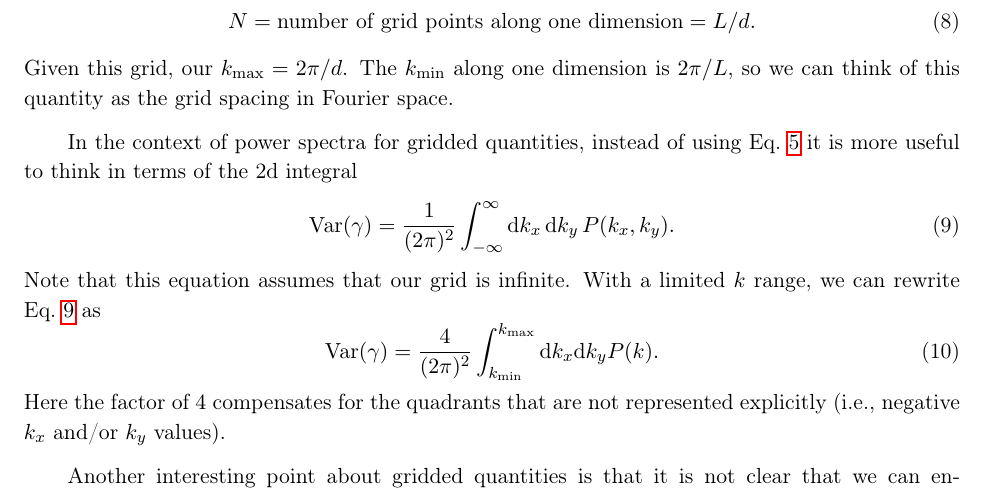
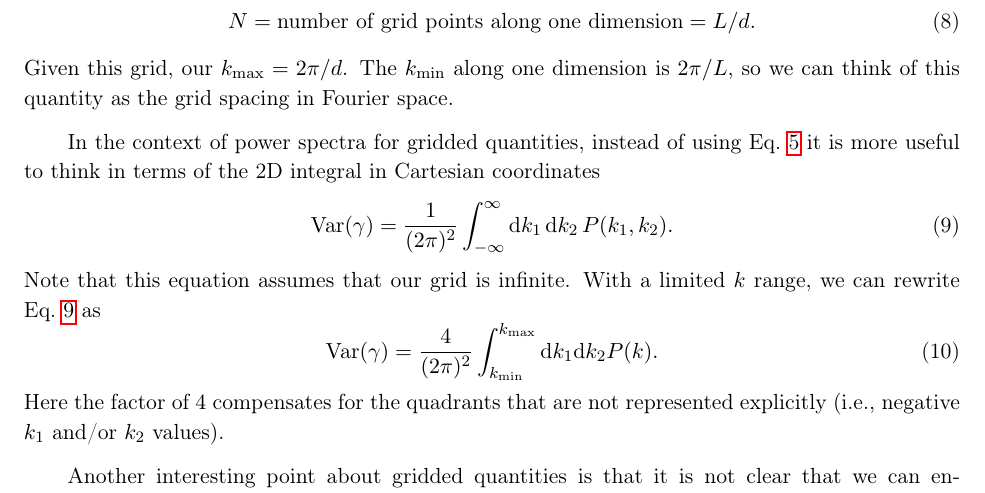
Before and after one commit to GalSim-developers/GalSim, a LaTeX paper (devel/modules/lensing_engine.tex): part of page 3 of 17, cut so that both start at the same text. Compiled offline with pdfLaTeX.

Commit message:
made Rachel's 2D cartesian coord labels 1 and 2 to match my use in Section 3: please do edit mine if you prefer (#248)

```diff
--- a/devel/modules/lensing_engine.tex
+++ b/devel/modules/lensing_engine.tex
@@ -134,20 +134,20 @@ is $2\pi/L$, so we can think of this quantity as the grid spacing in Fourier spa
 In the context
 of power spectra for gridded quantities, instead of using
 Eq.~\ref{E:shearvar} it is more useful to think in
-terms of the 2d integral
+terms of the 2D integral in Cartesian coordinates
 \beq\label{E:alt-shearvar}
-\mathrm{Var}(\gamma) = \frac{1}{(2\pi)^2} \int_{-\infty}^{\infty} \rmd k_x \,\rmd k_y\,
-P(k_x, k_y).
+\mathrm{Var}(\gamma) = \frac{1}{(2\pi)^2} \int_{-\infty}^{\infty} \rmd k_1 \,\rmd k_2 \,
+P(k_1, k_2).
 \eeq
 Note that this equation assumes that our grid is infinite.  With a limited $k$
 range, we can rewrite Eq.~\ref{E:alt-shearvar} as
 \beq\label{E:alt-shearvar-limit}
 \mathrm{Var}(\gamma) = \frac{4}{(2\pi)^2} \int_{\kmin}^{\kmax} \rmd
-k_x \rmd k_y P(k).
+k_1 \rmd k_2 P(k).
 \eeq
 Here the factor of $4$ compensates for the
-quadrants that are not represented explicitly (i.e., negative $k_x$
-and/or $k_y$ values).
+quadrants that are not represented explicitly (i.e., negative $k_1$
+and/or $k_2$ values).
 
 Another interesting point about gridded quantities is that it is not
 clear that we
```
